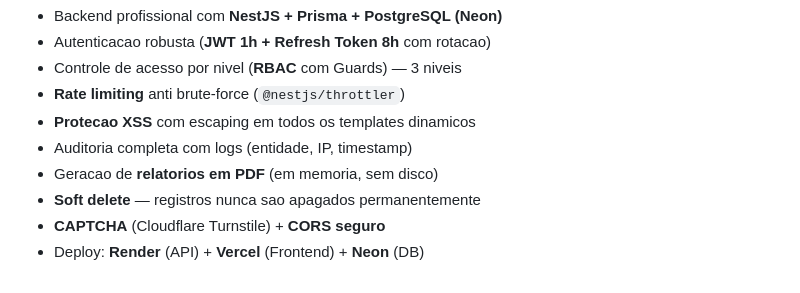
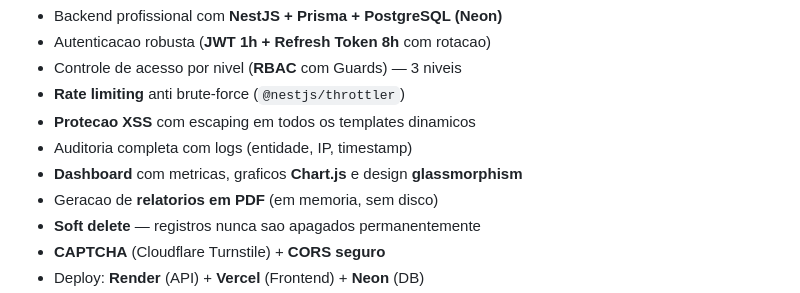
Before and after one commit to RickelmeDSC/ONGCAMM4, a Markdown page: PROFILE-README.md, the part around the change. Rendered like a GitHub page.

Commit message:
Adiciona dashboard na lista de features do PROFILE-README
Co-Authored-By: Claude Opus 4.6 (1M context) <noreply@anthropic.com>

```diff
--- a/PROFILE-README.md
+++ b/PROFILE-README.md
@@ -99,6 +99,7 @@ Sistema real em producao para o Centro de Atendimento a Meninos e a Meninas.
 - **Rate limiting** anti brute-force (`@nestjs/throttler`)
 - **Protecao XSS** com escaping em todos os templates dinamicos
 - Auditoria completa com logs (entidade, IP, timestamp)
+- **Dashboard** com metricas, graficos **Chart.js** e design **glassmorphism**
 - Geracao de **relatorios em PDF** (em memoria, sem disco)
 - **Soft delete** — registros nunca sao apagados permanentemente
 - **CAPTCHA** (Cloudflare Turnstile) + **CORS seguro**
```
